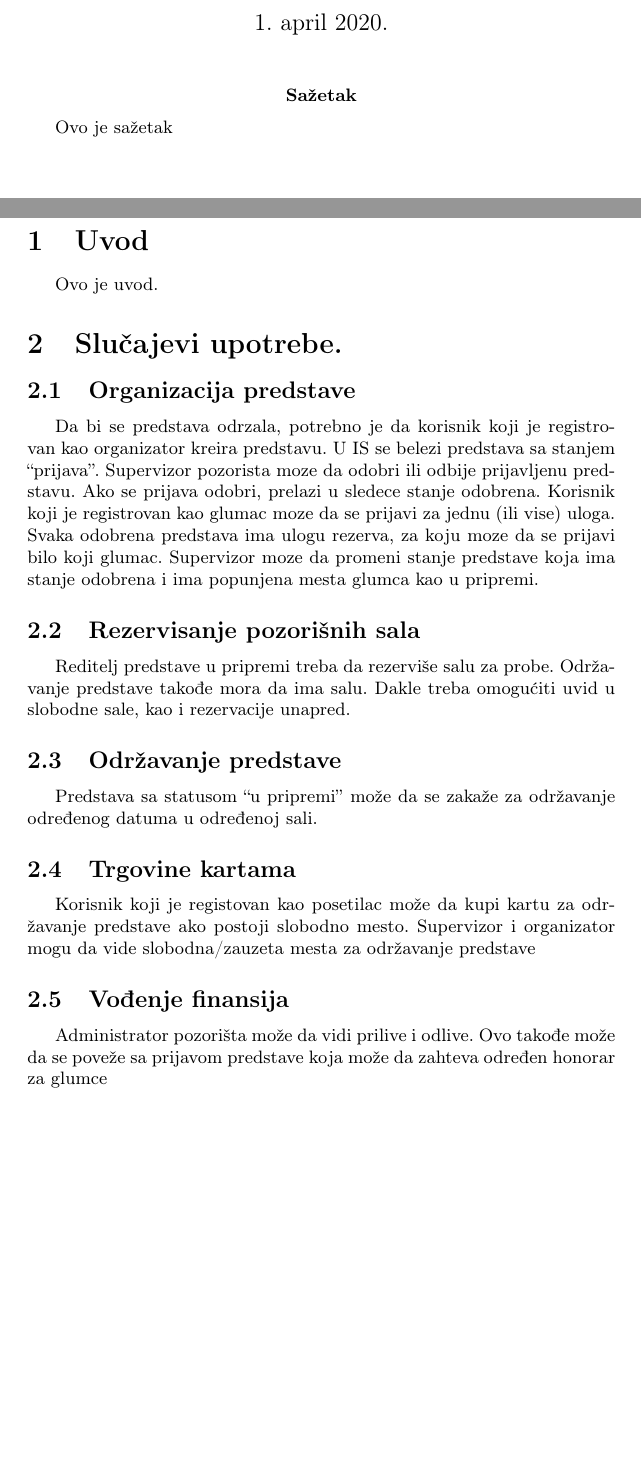
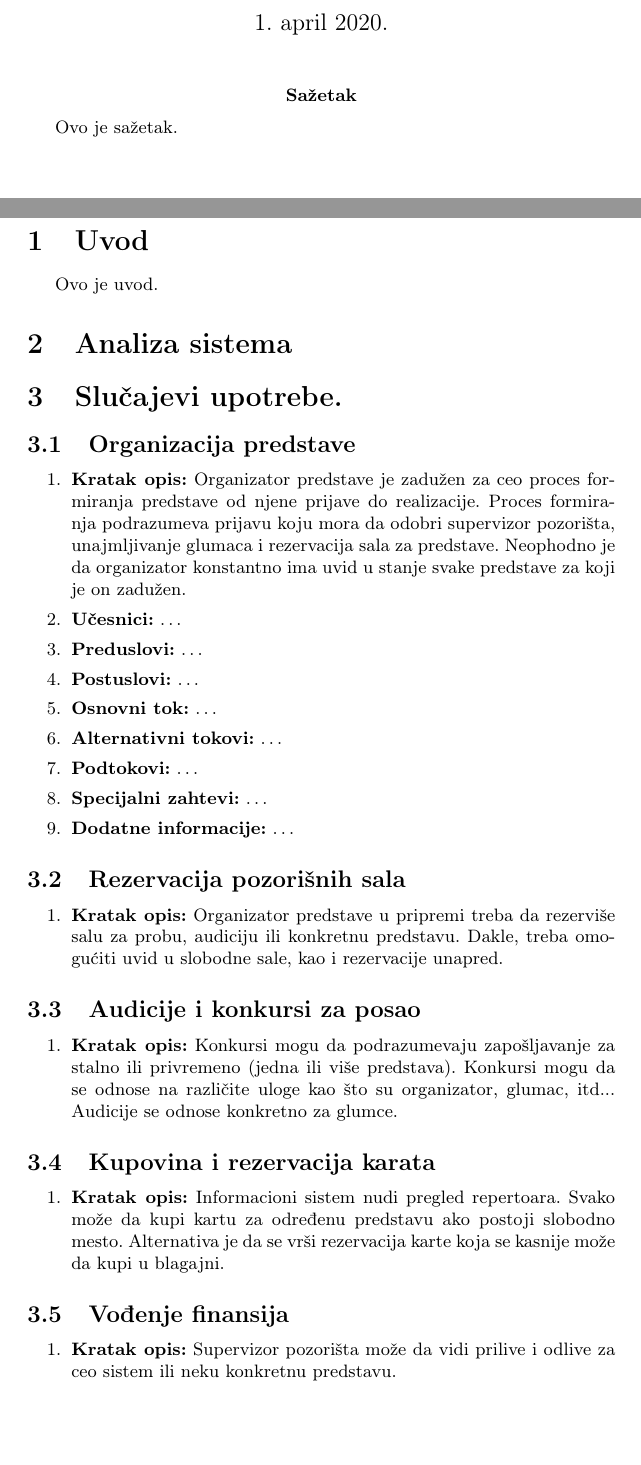
Before and after one commit to Robotmurlock/MATF-IS-THEATER, a LaTeX document (docs/main.tex): two parts of pages 1 and 3 of 4 before the commit and two parts of pages 1 and 3 of 5 after it, joined at a grey line, cut so that both start at the same text, the shorter picture padded with empty space. Compiled offline with pdfLaTeX.

Commit message:
Ažurirana skica analize sistema i slučajeva upotrebe
- Zamenjen jedan slučaj upotrebe
- Dodati su konkursi i audicije
- Postavljen format za slučajeve upotrebe

Uzor: https://www.narodnopozoriste.rs/

```diff
--- a/docs/main.tex
+++ b/docs/main.tex
@@ -86,24 +86,61 @@ Ovo je sažetak
 \section{Uvod}
 Ovo je uvod.
 
+\section{Analiza sistema}
+
+
 \section{Slučajevi upotrebe.}
 
 \subsection{Organizacija predstave}
-Da bi se predstava odrzala, potrebno je da korisnik koji je registrovan kao organizator kreira predstavu. U IS se belezi predstava sa stanjem “prijava”. Supervizor pozorista moze da odobri ili odbije prijavljenu predstavu. Ako se prijava odobri, prelazi u sledece stanje odobrena. Korisnik koji je registrovan kao glumac moze da se prijavi za jednu (ili vise) uloga. Svaka odobrena predstava ima ulogu rezerva, za koju moze da se prijavi bilo koji glumac. Supervizor moze da promeni stanje predstave koja ima stanje odobrena i ima popunjena mesta glumca kao u pripremi.
+\begin{enumerate}
+  \item \textbf{Kratak opis:} Organizator predstave je zadužen za ceo proces formiranja predstave od njene prijave do realizacije.
+        Proces formiranja podrazumeva prijavu koju mora da odobri supervizor pozorišta, unajmljivanje
+        glumaca i rezervacija sala za predstave. Neophodno je da organizator konstantno ima uvid u stanje
+        svake predstave za koji je on zadužen.
+  \item \textbf{Učesnici:} \dots
+  \item \textbf{Preduslovi:} \dots
+  \item \textbf{Postuslovi:} \dots
+  \item \textbf{Osnovni tok:} \dots
+  \item \textbf{Alternativni tokovi:} \dots
+  \item \textbf{Podtokovi:} \dots
+  \item \textbf{Specijalni zahtevi:} \dots
+  \item \textbf{Dodatne informacije:} \dots
+% Ovo sve može u tok
+% Da bi se predstava održala, potrebno je da organizator napravi predstavu u okviru IS-a.
+% Predstava ima inicijalno stanje \textit(prijava). Supervizor pozorišta može da odobri ili
+% odbije prijavljenu predstavu. Ako se prijavljena predstava odobri, onda predstava prelazi
+% u stanje \textit{odobrena}. Glumac može da se prijavi za jednu (ili više) uloga za predstavu koja je
+% odobrena. Svaka odobrena predstava ima ulogu rezerva, za koju može da se prijavi bilo koji glumac.
+% Supervizor može da promeni stanje predstave koja ima stanje odobrena i ima popunjena mesta glumca
+% kao u pripremi.
+\end{enumerate}
 
-\subsection{Rezervisanje pozorišnih sala}
-Reditelj predstave u pripremi treba da rezerviše salu za probe. Održavanje predstave takođe mora da ima salu. Dakle treba omogućiti uvid u slobodne sale, kao i rezervacije unapred.
+\subsection{Rezervacija pozorišnih sala}
+\begin{enumerate}
+  \item \textbf{Kratak opis:} Organizator predstave u pripremi treba da rezerviše salu za probu,
+        audiciju ili konkretnu predstavu. Dakle, treba omogućiti uvid u slobodne sale,
+        kao i rezervacije unapred.
+\end{enumerate}
 
-\subsection{Održavanje predstave}
-Predstava sa statusom “u pripremi” može da se zakaže za održavanje određenog datuma u određenoj sali.
+\subsection{Audicije i konkursi za posao}
+\begin{enumerate}
+  \item \textbf{Kratak opis:} Konkursi mogu da podrazumevaju zapošljavanje za stalno ili privremeno
+        (jedna ili više predstava). Konkursi mogu da se odnose na različite uloge kao što su
+        organizator, glumac, itd... Audicije se odnose konkretno za glumce.
+\end{enumerate}
 
-\subsection{Trgovine kartama}
-Korisnik koji je registovan kao posetilac može da kupi kartu za održavanje predstave ako postoji slobodno mesto.
-Supervizor i organizator mogu da vide slobodna/zauzeta mesta za održavanje predstave
+\subsection{Kupovina i rezervacija karata}
+\begin{enumerate}
+  \item \textbf{Kratak opis:} Informacioni sistem nudi pregled repertoara.
+        Svako može da kupi kartu za određenu predstavu ako postoji slobodno mesto.
+        Alternativa je da se vrši rezervacija karte koja se kasnije može da kupi u blagajni.
+\end{enumerate}
 
 \subsection{Vođenje finansija}
-Administrator pozorišta može da vidi prilive i odlive. Ovo takođe može da se poveže sa prijavom predstave koja može da zahteva određen honorar za glumce
-
+\begin{enumerate}
+  \item \textbf{Kratak opis:} Supervizor pozorišta može da vidi prilive i odlive za ceo sistem ili
+        neku konkretnu predstavu.
+\end{enumerate}
 
 \section{Druga sekcija.}
 Ovo je druga sekcija.
```
Also changed, not shown: docs/main.tex (2 more changed lines).
